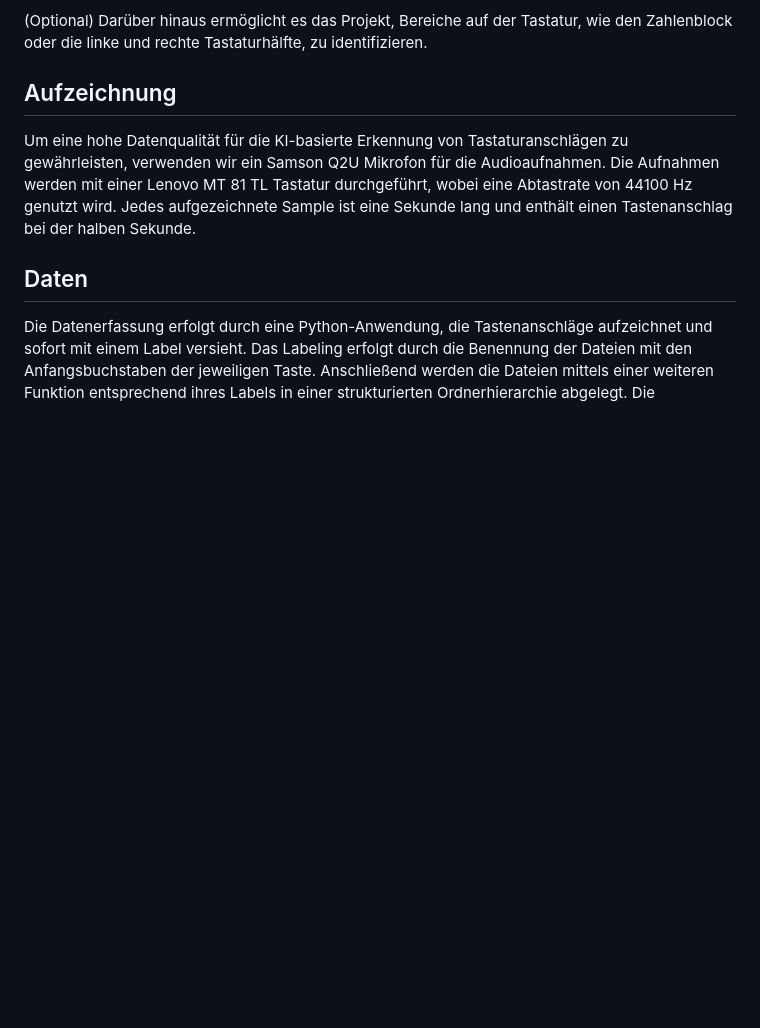
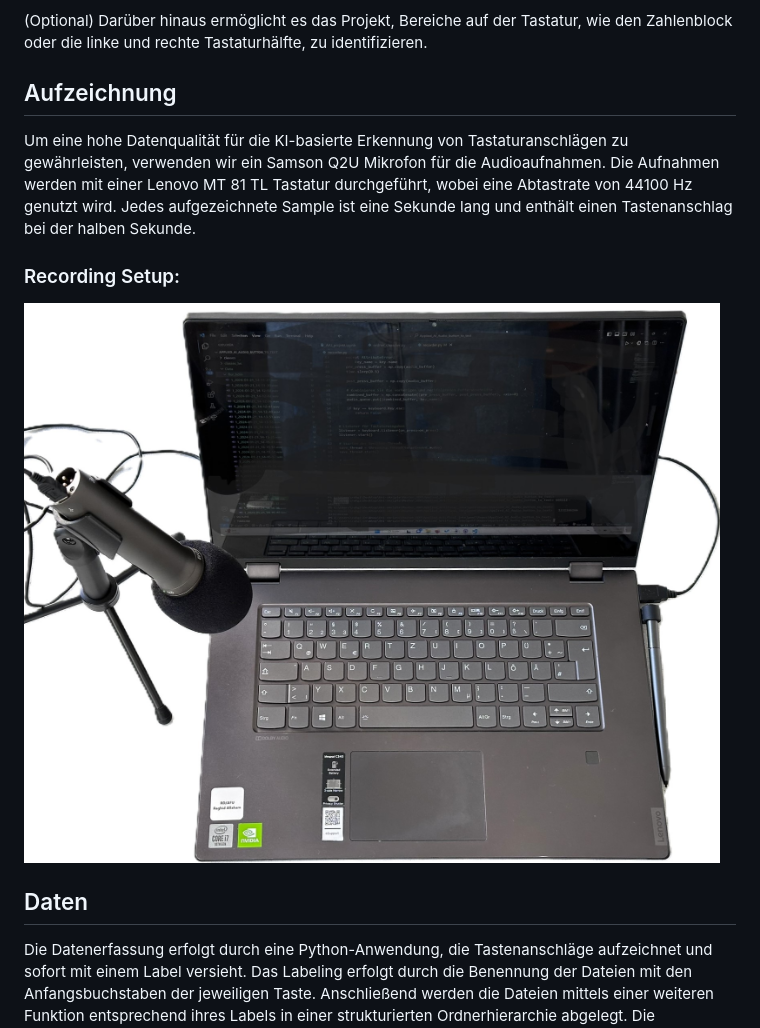
Before and after one commit to Raalit00/Applied_AI_Audio_button_to_text, a Markdown page: README.md, the part around the change printed below. GitHub-like rendering; pictures changed too: etc/recording_setup.JPEG (added); blank space fills up the shorter version.

Commit message:
setup

```diff
--- a/README.md
+++ b/README.md
@@ -6,8 +7,14 @@ In diesem Projekt nutzen wir Künstliche Intelligenz, um basierend auf dem Klang
 (Optional) Darüber hinaus ermöglicht es das Projekt, Bereiche auf der Tastatur, wie den Zahlenblock oder die linke und rechte Tastaturhälfte, zu identifizieren.
 
 ## Aufzeichnung
+
 Um eine hohe Datenqualität für die KI-basierte Erkennung von Tastaturanschlägen zu gewährleisten, verwenden wir ein Samson Q2U Mikrofon für die Audioaufnahmen. Die Aufnahmen werden mit einer Lenovo MT 81 TL Tastatur durchgeführt, wobei eine Abtastrate von 44100 Hz genutzt wird. Jedes aufgezeichnete Sample ist eine Sekunde lang und enthält einen Tastenanschlag bei der halben Sekunde.
 
+### Recording Setup:
+
+![Recording Setup](./etc/recording_setup.JPEG "Recording Setup")
+
 ## Daten
+
 Die Datenerfassung erfolgt durch eine Python-Anwendung, die Tastenanschläge aufzeichnet und sofort mit einem Label versieht. Das Labeling erfolgt durch die Benennung der Dateien mit den Anfangsbuchstaben der jeweiligen Taste. Anschließend werden die Dateien mittels einer weiteren Funktion entsprechend ihres Labels in einer strukturierten Ordnerhierarchie abgelegt. Die aufgezeichneten Daten sind jeweils eine Sekunde lang und repräsentieren einzelne Tastenanschläge. Aufgrund des hohen Zeitaufwands der Datenaufzeichnung und der Vielzahl an Tasten auf einer Standardtastatur (circa 105) wäre für eine umfassende Datensammlung mit nur 200 Samples pro Taste ein Datenvolumen von etwa 21.000 Aufzeichnungen erforderlich. Ziel dieses Projekts war es daher, einen Proof of Concept zu liefern, wobei lediglich die Tasten '1', '6', 'Shift', 'Space' und 'Enter' für die Auswertung und Datenaufzeichnung berücksichtigt wurden. Um Overfitting entgegenzuwirken, wurden die Daten an verschiedenen Orten und unter variierenden Bedingungen aufgezeichnet, einschließlich unterschiedlicher Hintergrundgeräusche, Mikrofonpositionen, Tastendruckgeschwindigkeiten und Anschlagsdynamiken. Die Aufzeichnungen fanden sowohl in ruhigen Umgebungen als auch in geräuschintensiveren Bereichen statt.
 
```
Also changed, not shown: other parts of README.md (+3 -1 lines).
